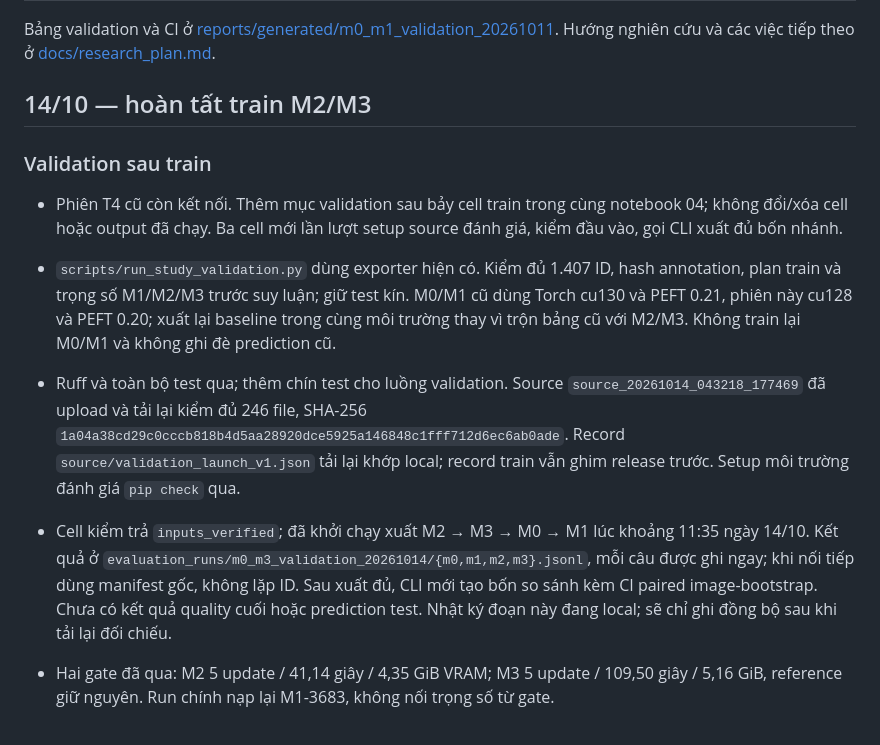
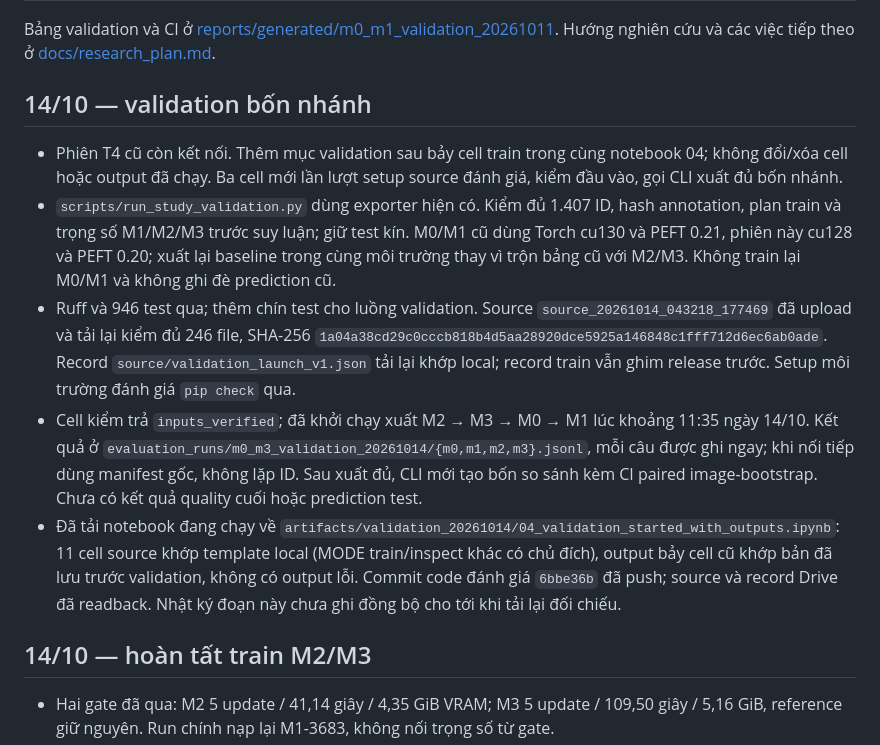
Before and after one commit to OuyangXuelili/Vietnamese-VQA-Distillation, a Markdown page: TIEN_DO.md, the part around the change. Drawn GitHub-style.

Commit message:
Record validation startup

```diff
--- a/TIEN_DO.md
+++ b/TIEN_DO.md
@@ -18,9 +18,7 @@ Bảng validation và CI ở
 [reports/generated/m0_m1_validation_20261011](reports/generated/m0_m1_validation_20261011/README.md).
 Hướng nghiên cứu và các việc tiếp theo ở [docs/research_plan.md](docs/research_plan.md).
 
-## 14/10 — hoàn tất train M2/M3
-
-### Validation sau train
+## 14/10 — validation bốn nhánh
 
 - Phiên T4 cũ còn kết nối. Thêm mục validation sau bảy cell train trong cùng
   notebook 04; không đổi/xóa cell hoặc output đã chạy. Ba cell mới lần lượt
@@ -30,7 +28,7 @@ Hướng nghiên cứu và các việc tiếp theo ở [docs/research_plan.md](d
   M0/M1 cũ dùng Torch cu130 và PEFT 0.21, phiên này cu128 và PEFT 0.20;
   xuất lại baseline trong cùng môi trường thay vì trộn bảng cũ với M2/M3.
   Không train lại M0/M1 và không ghi đè prediction cũ.
-- Ruff và toàn bộ test qua; thêm chín test cho luồng validation. Source
+- Ruff và 946 test qua; thêm chín test cho luồng validation. Source
   `source_20261014_043218_177469` đã upload và tải lại kiểm đủ 246 file,
   SHA-256 `1a04a38cd29c0cccb818b4d5aa28920dce5925a146848c1fff712d6ec6ab0ade`.
   Record `source/validation_launch_v1.json` tải lại khớp local; record train
@@ -41,7 +39,14 @@ Hướng nghiên cứu và các việc tiếp theo ở [docs/research_plan.md](d
   được ghi ngay; khi nối tiếp dùng manifest gốc, không lặp ID.
   Sau xuất đủ, CLI mới tạo bốn so sánh kèm CI paired image-bootstrap.
   Chưa có kết quả quality cuối hoặc prediction test.
-  Nhật ký đoạn này đang local; sẽ chỉ ghi đồng bộ sau khi tải lại đối chiếu.
+- Đã tải notebook đang chạy về
+  `artifacts/validation_20261014/04_validation_started_with_outputs.ipynb`:
+  11 cell source khớp template local (MODE train/inspect khác có chủ đích),
+  output bảy cell cũ khớp bản đã lưu trước validation, không có output lỗi.
+  Commit code đánh giá `6bbe36b` đã push; source và record Drive đã readback.
+  Nhật ký đoạn này chưa ghi đồng bộ cho tới khi tải lại đối chiếu.
+
+## 14/10 — hoàn tất train M2/M3
 
 - Hai gate đã qua: M2 5 update / 41,14 giây / 4,35 GiB VRAM;
   M3 5 update / 109,50 giây / 5,16 GiB, reference giữ nguyên.
```
